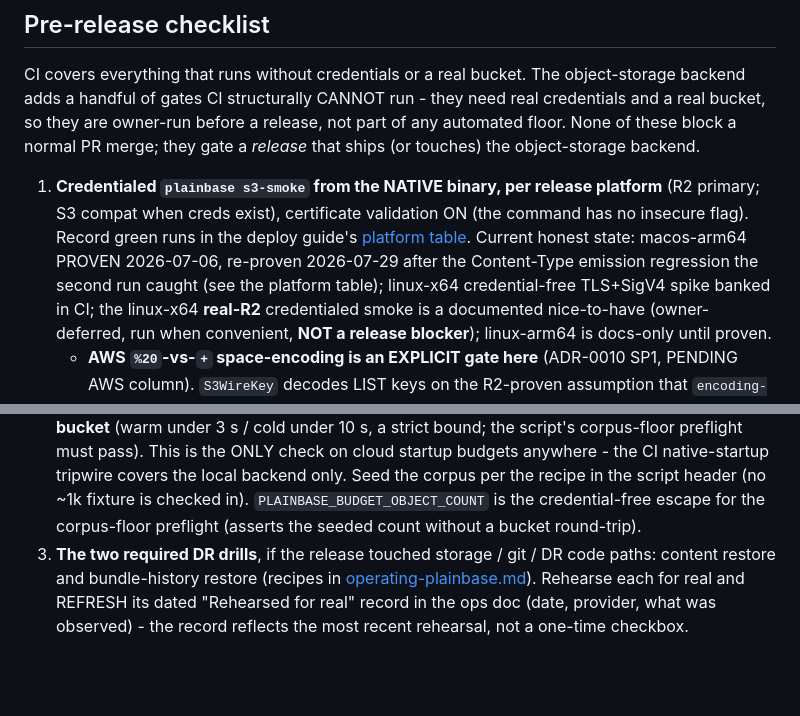
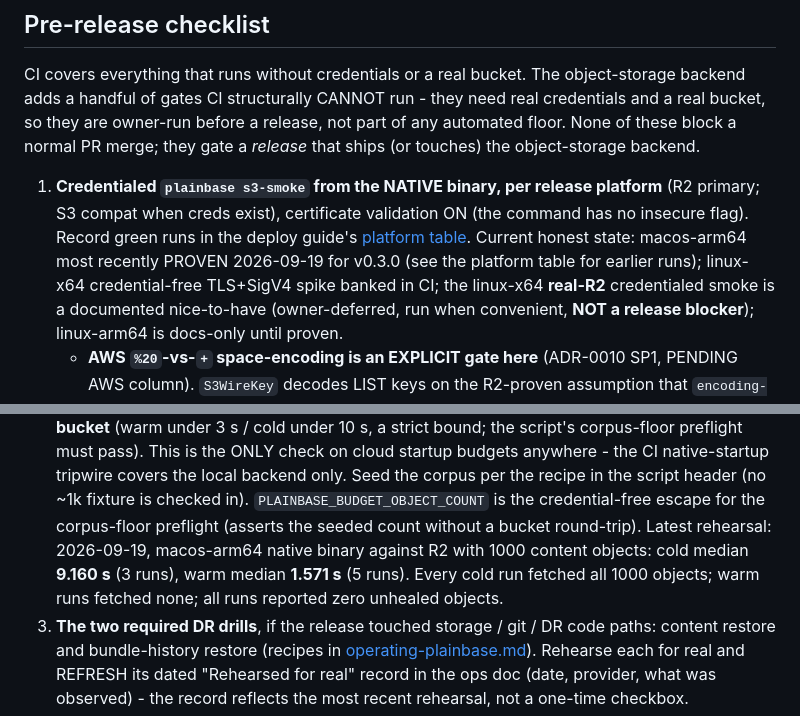
Before and after one commit to luinstra/plainbase, a Markdown page: docs/DEVELOPMENT.md, 2 parts joined by grey strips. GitHub-like rendering; blank space fills up the shorter version.

```diff
--- a/docs/DEVELOPMENT.md
+++ b/docs/DEVELOPMENT.md
@@ -114,8 +114,8 @@ gate a *release* that ships (or touches) the object-storage backend.
 1. **Credentialed `plainbase s3-smoke` from the NATIVE binary, per release platform** (R2 primary; S3
    compat when creds exist), certificate validation ON (the command has no insecure flag). Record green
    runs in the deploy guide's [platform table](deploy/object-storage.md#platform-support-honestly).
-   Current honest state: macos-arm64 PROVEN 2026-07-06, re-proven 2026-07-29 after the Content-Type
-   emission regression the second run caught (see the platform table); linux-x64 credential-free TLS+SigV4
+   Current honest state: macos-arm64 most recently PROVEN 2026-09-19 for v0.3.0
+   (see the platform table for earlier runs); linux-x64 credential-free TLS+SigV4
    spike banked in CI; the linux-x64 **real-R2** credentialed smoke is a documented nice-to-have
    (owner-deferred, run when convenient, **NOT a release blocker**); linux-arm64 is docs-only until
    proven.
@@ -131,6 +131,9 @@ gate a *release* that ships (or touches) the object-storage backend.
    on cloud startup budgets anywhere - the CI native-startup tripwire covers the local backend only.
    Seed the corpus per the recipe in the script header (no ~1k fixture is checked in). `PLAINBASE_BUDGET_OBJECT_COUNT`
    is the credential-free escape for the corpus-floor preflight (asserts the seeded count without a bucket round-trip).
+   Latest rehearsal: 2026-09-19, macos-arm64 native binary against R2 with 1000 content objects:
+   cold median **9.160 s** (3 runs), warm median **1.571 s** (5 runs). Every cold run fetched all
+   1000 objects; warm runs fetched none; all runs reported zero unhealed objects.
 3. **The two required DR drills**, if the release touched storage / git / DR code paths: content restore
    and bundle-history restore (recipes in
    [operating-plainbase.md](operating-plainbase.md#object-mode-dr-drills-operator-recipes)). Rehearse
```
Also changed, not shown: docs/deploy/object-storage.md (+1 -1 lines), docs/operating-plainbase.md (+7 -6 lines).
